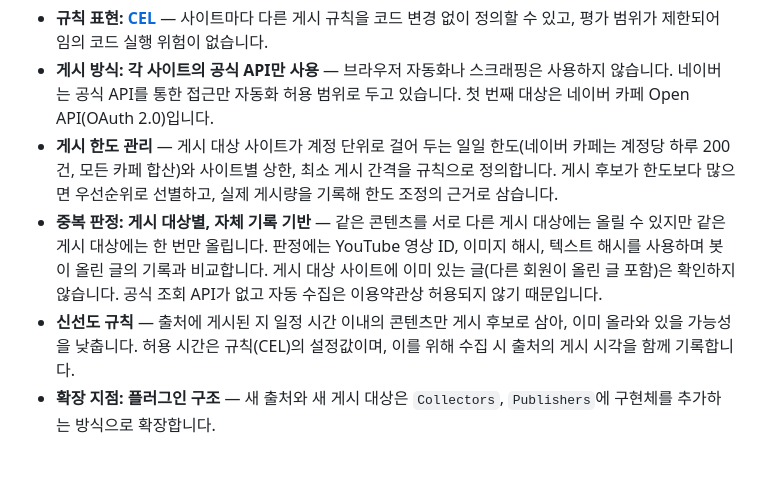
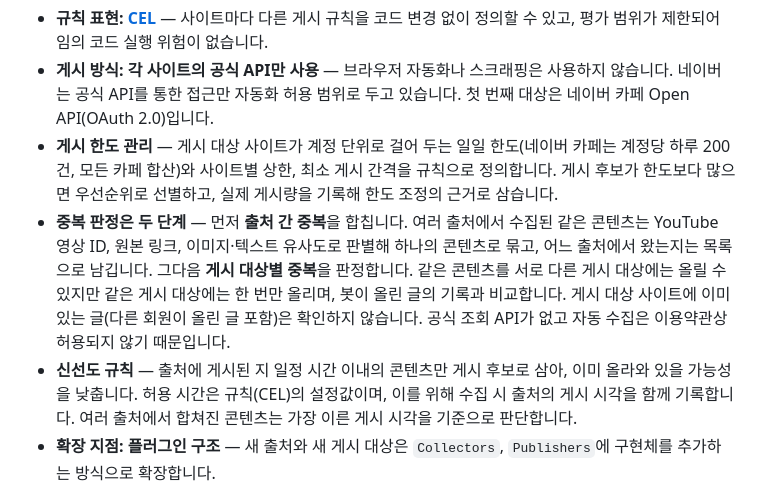
Before and after one commit to bytecakelake/humor-aggregator, a Markdown page: docs/architecture.md, the part around one of its changes. Drawn GitHub-style; blank space fills up the shorter version.

```diff
--- a/docs/architecture.md
+++ b/docs/architecture.md
@@ -61,8 +61,8 @@ humor-aggregator는 유머 출처 사이트에서 콘텐츠를 수집하고, 중
 - **규칙 표현: [CEL](https://github.com/google/cel-spec)** — 사이트마다 다른 게시 규칙을 코드 변경 없이 정의할 수 있고, 평가 범위가 제한되어 임의 코드 실행 위험이 없습니다.
 - **게시 방식: 각 사이트의 공식 API만 사용** — 브라우저 자동화나 스크래핑은 사용하지 않습니다. 네이버는 공식 API를 통한 접근만 자동화 허용 범위로 두고 있습니다. 첫 번째 대상은 네이버 카페 Open API(OAuth 2.0)입니다.
 - **게시 한도 관리** — 게시 대상 사이트가 계정 단위로 걸어 두는 일일 한도(네이버 카페는 계정당 하루 200건, 모든 카페 합산)와 사이트별 상한, 최소 게시 간격을 규칙으로 정의합니다. 게시 후보가 한도보다 많으면 우선순위로 선별하고, 실제 게시량을 기록해 한도 조정의 근거로 삼습니다.
-- **중복 판정: 게시 대상별, 자체 기록 기반** — 같은 콘텐츠를 서로 다른 게시 대상에는 올릴 수 있지만 같은 게시 대상에는 한 번만 올립니다. 판정에는 YouTube 영상 ID, 이미지 해시, 텍스트 해시를 사용하며 봇이 올린 글의 기록과 비교합니다. 게시 대상 사이트에 이미 있는 글(다른 회원이 올린 글 포함)은 확인하지 않습니다. 공식 조회 API가 없고 자동 수집은 이용약관상 허용되지 않기 때문입니다.
-- **신선도 규칙** — 출처에 게시된 지 일정 시간 이내의 콘텐츠만 게시 후보로 삼아, 이미 올라와 있을 가능성을 낮춥니다. 허용 시간은 규칙(CEL)의 설정값이며, 이를 위해 수집 시 출처의 게시 시각을 함께 기록합니다.
+- **중복 판정은 두 단계** — 먼저 **출처 간 중복**을 합칩니다. 여러 출처에서 수집된 같은 콘텐츠는 YouTube 영상 ID, 원본 링크, 이미지·텍스트 유사도로 판별해 하나의 콘텐츠로 묶고, 어느 출처에서 왔는지는 목록으로 남깁니다. 그다음 **게시 대상별 중복**을 판정합니다. 같은 콘텐츠를 서로 다른 게시 대상에는 올릴 수 있지만 같은 게시 대상에는 한 번만 올리며, 봇이 올린 글의 기록과 비교합니다. 게시 대상 사이트에 이미 있는 글(다른 회원이 올린 글 포함)은 확인하지 않습니다. 공식 조회 API가 없고 자동 수집은 이용약관상 허용되지 않기 때문입니다.
+- **신선도 규칙** — 출처에 게시된 지 일정 시간 이내의 콘텐츠만 게시 후보로 삼아, 이미 올라와 있을 가능성을 낮춥니다. 허용 시간은 규칙(CEL)의 설정값이며, 이를 위해 수집 시 출처의 게시 시각을 함께 기록합니다. 여러 출처에서 합쳐진 콘텐츠는 가장 이른 게시 시각을 기준으로 판단합니다.
 - **확장 지점: 플러그인 구조** — 새 출처와 새 게시 대상은 `Collectors`, `Publishers`에 구현체를 추가하는 방식으로 확장합니다.
 
 ## 배포
```
Also changed, not shown: other parts of docs/architecture.md (+3 -3 lines), docs/roadmap.md (+1 -1 lines), docs/diagrams/c4-component.png, docs/diagrams/c4-dynamic.png, 1 other file.
